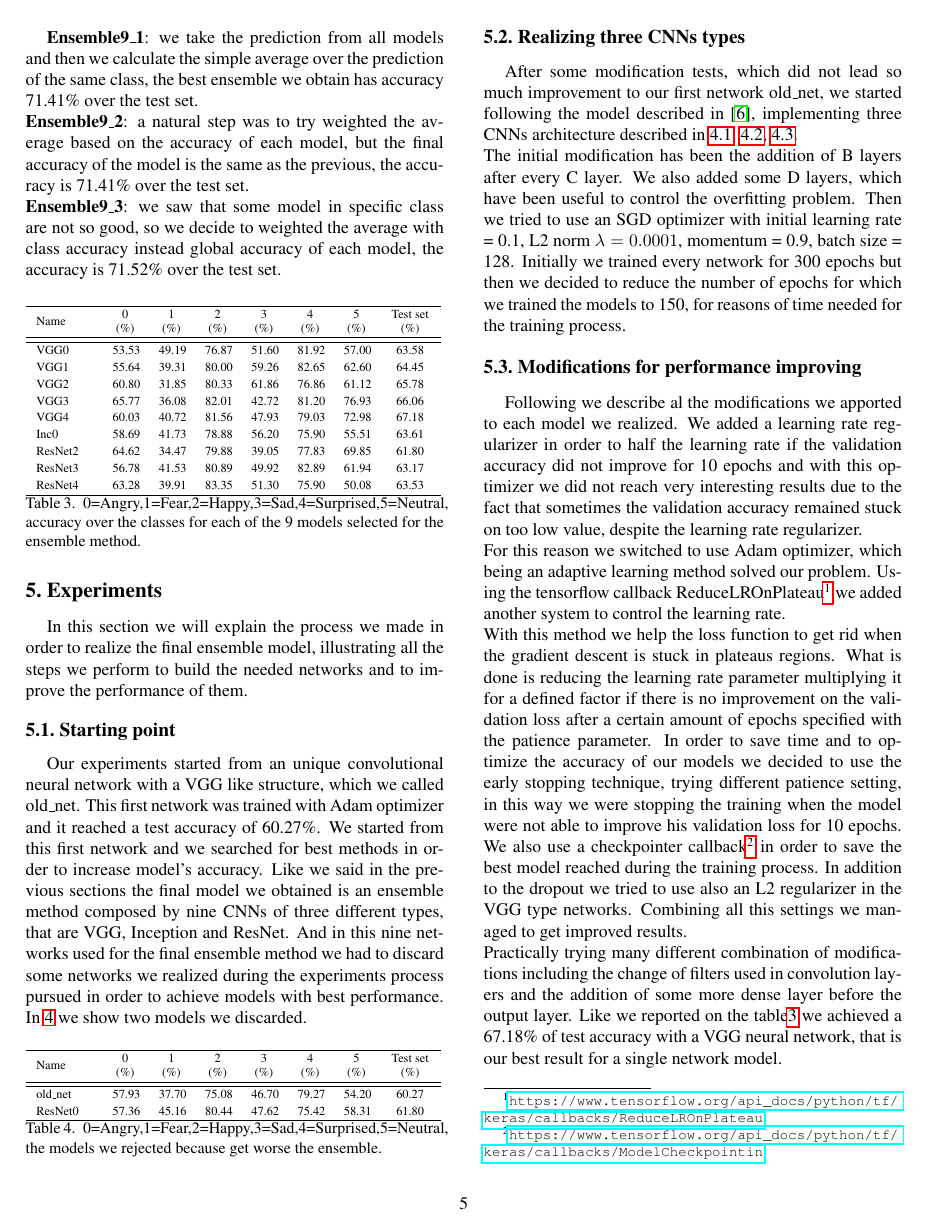
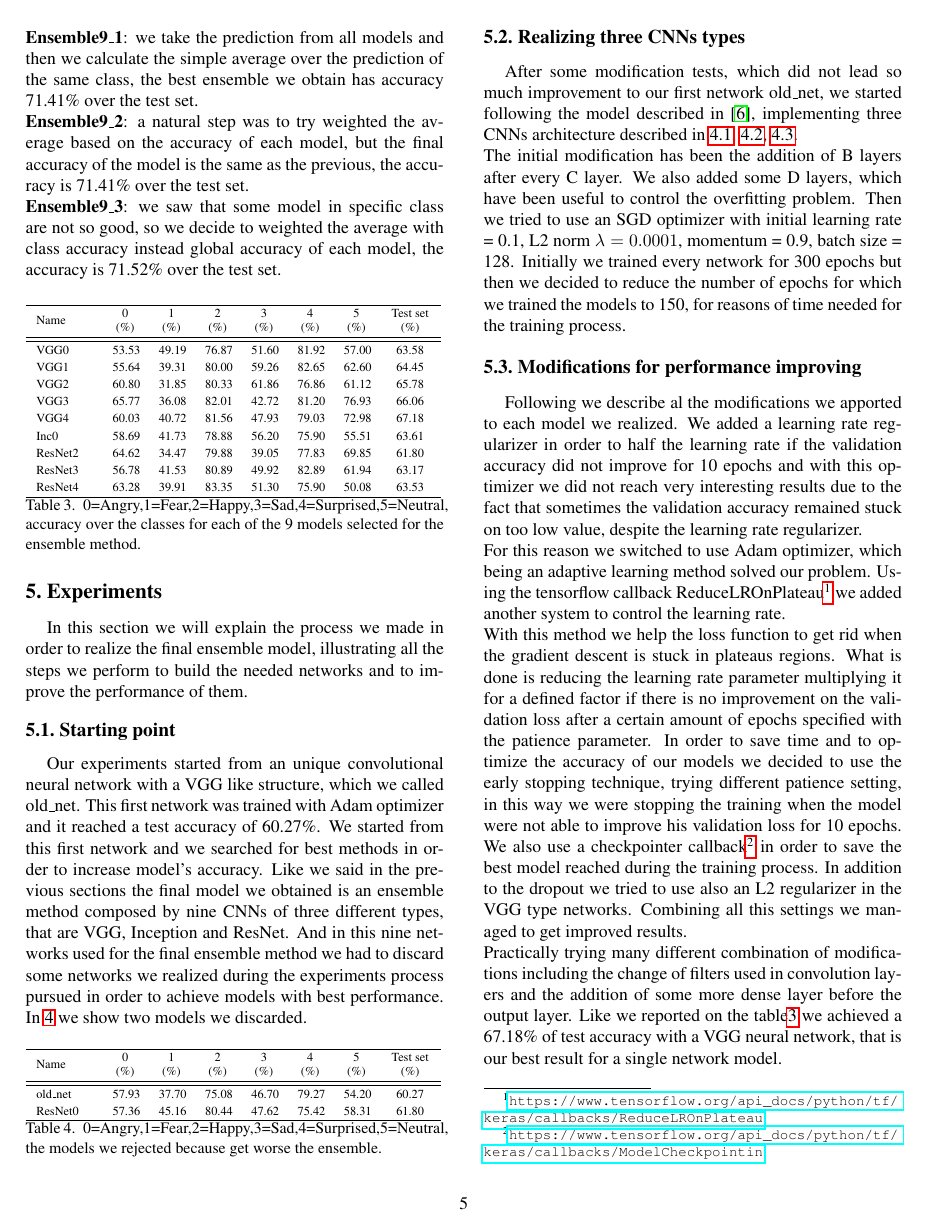
Before and after one commit to Perry15/FErecognition, a LaTeX paper (relazione/egpaper_final.tex): page 5 of 7. The pictures show the PDF file relazione/egpaper_final.pdf that the author committed with the source.

Commit message:
noindent

```diff
--- a/relazione/egpaper_final.tex
+++ b/relazione/egpaper_final.tex
@@ -248,7 +248,7 @@ The main goal was to train different model and then combine them in order to obt
    %\end{center}
 \end{table}
 \newpage
-\textbf{Ensemble9\_1}: we take the prediction from all models and then we calculate the simple average over the prediction of the same class, the best ensemble we obtain has accuracy 71.41\% over the test set.\\
+\noindent\textbf{Ensemble9\_1}: we take the prediction from all models and then we calculate the simple average over the prediction of the same class, the best ensemble we obtain has accuracy 71.41\% over the test set.\\
 \textbf{Ensemble9\_2}: a natural step was to try weighted the average based on the accuracy of each model, but the final accuracy of the model is the same as the previous, the accuracy is 71.41\% over the test set.\\
 \textbf{Ensemble9\_3}: we saw that some model in specific class are not so good, so we decide to weighted the average with class accuracy instead global accuracy of each model, the accuracy is 71.52\% over the test set.
 
```
Also changed, not shown: relazione/egpaper_final.pdf, relazione/egpaper_final.tex (3 more changed lines), 6 other files.
